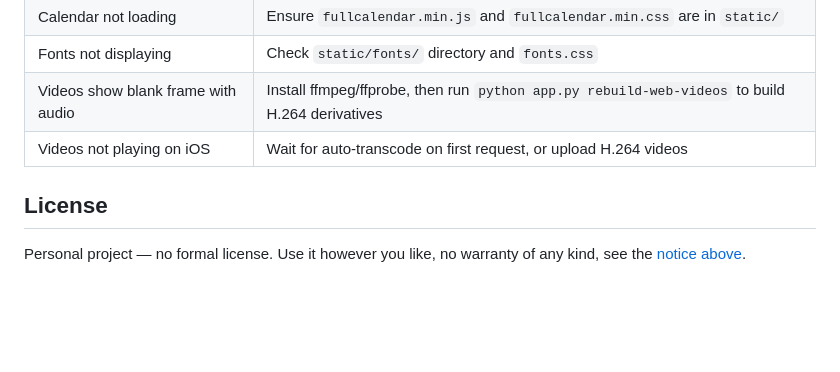
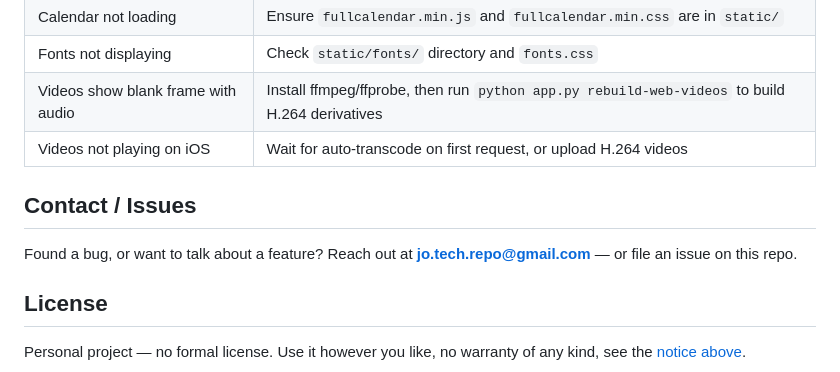
Before and after one commit to joelikestech/our-moments, a Markdown page: README.md, the part around the change. GitHub-like rendering; blank space fills up the shorter version.

Commit message:
add public contact email

```diff
--- a/README.md
+++ b/README.md
@@ -325,6 +325,11 @@ Notes:
 | Videos show blank frame with audio | Install ffmpeg/ffprobe, then run `python app.py rebuild-web-videos` to build H.264 derivatives |
 | Videos not playing on iOS | Wait for auto-transcode on first request, or upload H.264 videos |
 
+## Contact / Issues
+
+Found a bug, or want to talk about a feature? Reach out at
+**jo.tech.repo@gmail.com** — or file an issue on this repo.
+
 ## License
 
 Personal project — no formal license. Use it however you like, no warranty of
```
